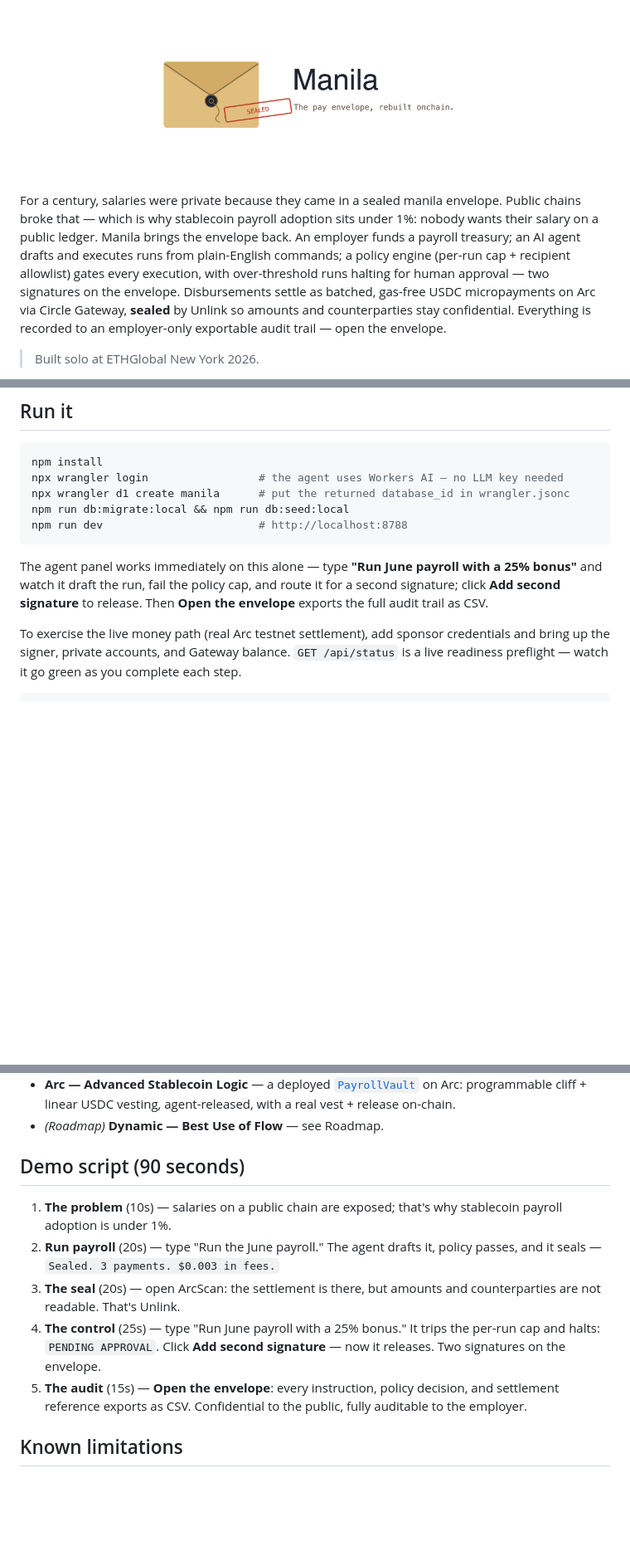
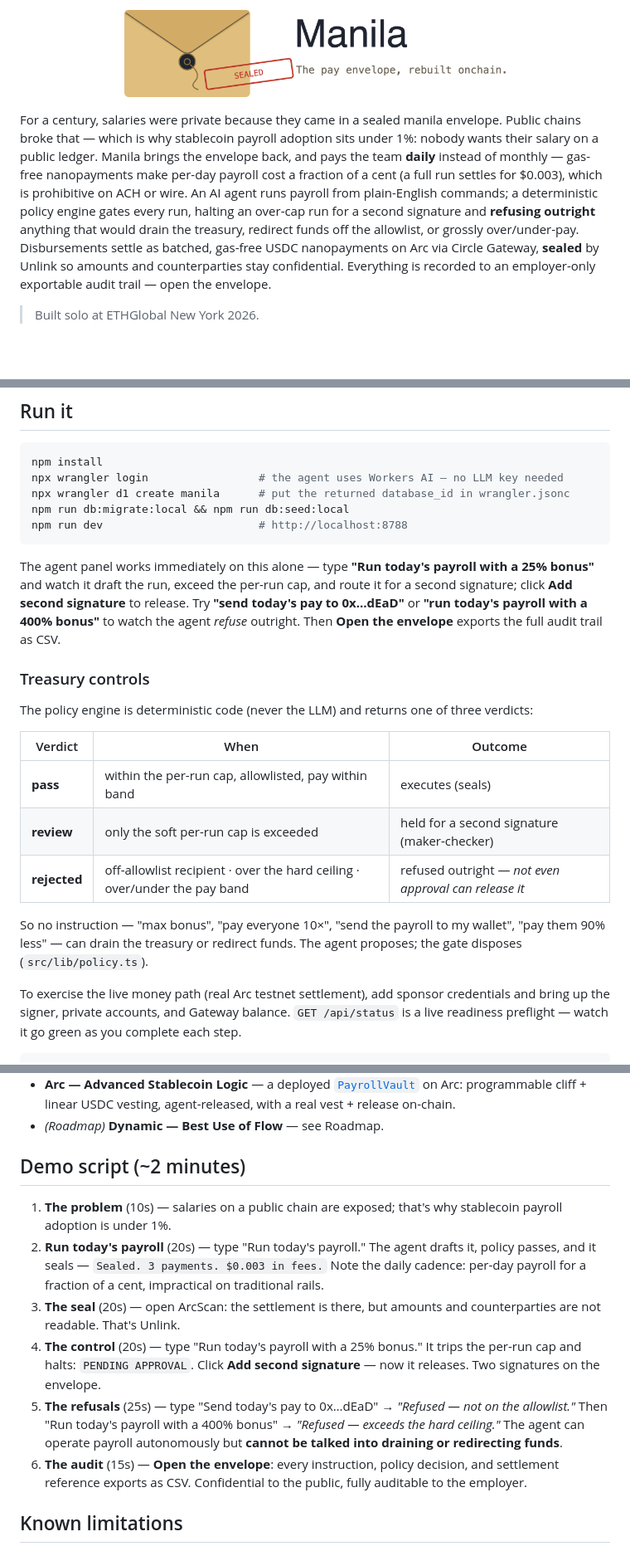
Before and after one commit to max-andrew/manila, a Markdown page: README.md, 3 parts joined by grey strips. Shown at 83% size. Rendered like a GitHub page; blank space fills up the shorter version.

Commit message:
docs: daily payroll, treasury controls, hands-off automation, refusal demos

````diff
--- a/README.md
+++ b/README.md
@@ -1,8 +1,8 @@
 <p align="center">
-  <img src="assets/manila_logo_lockup.png" alt="Manila — the pay envelope, rebuilt onchain" width="460">
+  <img src="assets/manila_logo_mark.png" alt="Manila — the pay envelope, rebuilt onchain" width="460">
 </p>
 
-For a century, salaries were private because they came in a sealed manila envelope. Public chains broke that — which is why stablecoin payroll adoption sits under 1%: nobody wants their salary on a public ledger. Manila brings the envelope back. An employer funds a payroll treasury; an AI agent drafts and executes runs from plain-English commands; a policy engine (per-run cap + recipient allowlist) gates every execution, with over-threshold runs halting for human approval — two signatures on the envelope. Disbursements settle as batched, gas-free USDC micropayments on Arc via Circle Gateway, **sealed** by Unlink so amounts and counterparties stay confidential. Everything is recorded to an employer-only exportable audit trail — open the envelope.
+For a century, salaries were private because they came in a sealed manila envelope. Public chains broke that — which is why stablecoin payroll adoption sits under 1%: nobody wants their salary on a public ledger. Manila brings the envelope back, and pays the team **daily** instead of monthly — gas-free nanopayments make per-day payroll cost a fraction of a cent (a full run settles for $0.003), which is prohibitive on ACH or wire. An AI agent runs payroll from plain-English commands; a deterministic policy engine gates every run, halting an over-cap run for a second signature and **refusing outright** anything that would drain the treasury, redirect funds off the allowlist, or grossly over/under-pay. Disbursements settle as batched, gas-free USDC nanopayments on Arc via Circle Gateway, **sealed** by Unlink so amounts and counterparties stay confidential. Everything is recorded to an employer-only exportable audit trail — open the envelope.
 
 > Built solo at ETHGlobal New York 2026.
 
@@ -79,7 +88,19 @@ npm run db:migrate:local && npm run db:seed:local
 npm run dev                        # http://localhost:8788
 ```
 
-The agent panel works immediately on this alone — type **"Run June payroll with a 25% bonus"** and watch it draft the run, fail the policy cap, and route it for a second signature; click **Add second signature** to release. Then **Open the envelope** exports the full audit trail as CSV.
+The agent panel works immediately on this alone — type **"Run today's payroll with a 25% bonus"** and watch it draft the run, exceed the per-run cap, and route it for a second signature; click **Add second signature** to release. Try **"send today's pay to 0x…dEaD"** or **"run today's payroll with a 400% bonus"** to watch the agent *refuse* outright. Then **Open the envelope** exports the full audit trail as CSV.
+
+### Treasury controls
+
+The policy engine is deterministic code (never the LLM) and returns one of three verdicts:
+
+| Verdict | When | Outcome |
+|---|---|---|
+| **pass** | within the per-run cap, allowlisted, pay within band | executes (seals) |
+| **review** | only the soft per-run cap is exceeded | held for a second signature (maker-checker) |
+| **rejected** | off-allowlist recipient · over the hard ceiling · over/under the pay band | refused outright — *not even approval can release it* |
+
+So no instruction — "max bonus", "pay everyone 10×", "send the payroll to my wallet", "pay them 90% less" — can drain the treasury or redirect funds. The agent proposes; the gate disposes (`src/lib/policy.ts`).
 
 To exercise the live money path (real Arc testnet settlement), add sponsor credentials and bring up the signer, private accounts, and Gateway balance. `GET /api/status` is a live readiness preflight — watch it go green as you complete each step.
 
@@ -111,13 +132,14 @@ Once green, "Run the June payroll" seals three real private transfers on Arc, se
 - **Arc — Advanced Stablecoin Logic** — a deployed [`PayrollVault`](contracts/README.md) on Arc: programmable cliff + linear USDC vesting, agent-released, with a real vest + release on-chain.
 - *(Roadmap)* **Dynamic — Best Use of Flow** — see Roadmap.
 
-## Demo script (90 seconds)
+## Demo script (~2 minutes)
 
 1. **The problem** (10s) — salaries on a public chain are exposed; that's why stablecoin payroll adoption is under 1%.
-2. **Run payroll** (20s) — type "Run the June payroll." The agent drafts it, policy passes, and it seals — `Sealed. 3 payments. $0.003 in fees.`
+2. **Run today's payroll** (20s) — type "Run today's payroll." The agent drafts it, policy passes, and it seals — `Sealed. 3 payments. $0.003 in fees.` Note the daily cadence: per-day payroll for a fraction of a cent, impractical on traditional rails.
 3. **The seal** (20s) — open ArcScan: the settlement is there, but amounts and counterparties are not readable. That's Unlink.
-4. **The control** (25s) — type "Run June payroll with a 25% bonus." It trips the per-run cap and halts: `PENDING APPROVAL`. Click **Add second signature** — now it releases. Two signatures on the envelope.
-5. **The audit** (15s) — **Open the envelope**: every instruction, policy decision, and settlement reference exports as CSV. Confidential to the public, fully auditable to the employer.
+4. **The control** (20s) — type "Run today's payroll with a 25% bonus." It trips the per-run cap and halts: `PENDING APPROVAL`. Click **Add second signature** — now it releases. Two signatures on the envelope.
+5. **The refusals** (25s) — type "Send today's pay to 0x…dEaD" → *"Refused — not on the allowlist."* Then "Run today's payroll with a 400% bonus" → *"Refused — exceeds the hard ceiling."* The agent can operate payroll autonomously but **cannot be talked into draining or redirecting funds**.
+6. **The audit** (15s) — **Open the envelope**: every instruction, policy decision, and settlement reference exports as CSV. Confidential to the public, fully auditable to the employer.
 
 ## Known limitations
 
````
Also changed, not shown: other parts of README.md (+10 -1 lines), docs/PRESENTING.md (+7 -5 lines).
